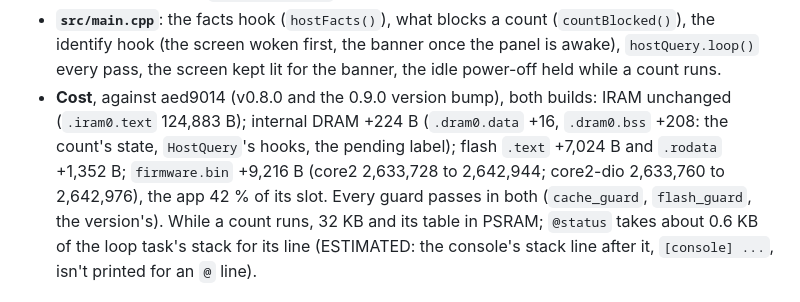
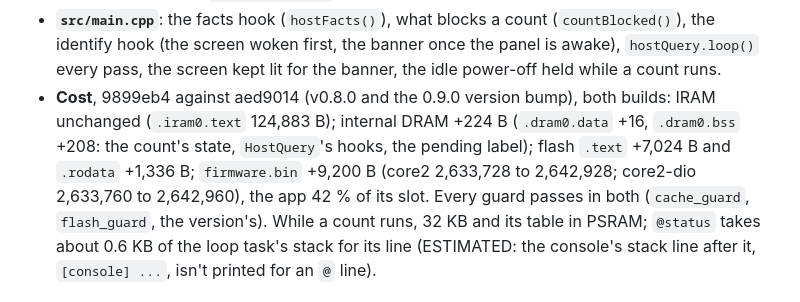
Before and after one commit to IrosTheBeggar/mstream-mp3-player, a Markdown page: docs/HOST-STATUS.md, the part around the change. Drawn GitHub-style.

Commit message:
Docs: the host status sizes, from 9899eb4
HOST-STATUS.md "Cost": the sizes of the committed builds (v0.8.0-3-g9899eb4,
core2 and core2-dio) against aed9014. The commit before took them from
its -dirty build, whose longer version string made .rodata +16 B and
firmware.bin +16 B more: .rodata +1,336 B, firmware.bin +9,200 B (core2
2,642,928, core2-dio 2,642,960); IRAM, internal DRAM and .text as said.

Co-Authored-By: Claude Opus 5.5 <noreply@anthropic.com>

```diff
--- a/docs/HOST-STATUS.md
+++ b/docs/HOST-STATUS.md
@@ -306,13 +306,13 @@ counted. An error changes nothing.
   banner once the panel is awake), `hostQuery.loop()` every pass, the
   screen kept lit for the banner, the idle power-off held while a count
   runs.
-- **Cost**, against aed9014 (v0.8.0 and the 0.9.0 version bump), both
-  builds: IRAM unchanged (`.iram0.text` 124,883 B); internal DRAM +224 B
-  (`.dram0.data` +16, `.dram0.bss` +208: the count's state, `HostQuery`'s
-  hooks, the pending label); flash `.text` +7,024 B and `.rodata` +1,352
-  B; `firmware.bin` +9,216 B (core2 2,633,728 to 2,642,944; core2-dio
-  2,633,760 to 2,642,976), the app 42 % of its slot. Every guard passes
-  in both (`cache_guard`, `flash_guard`, the version's). While a count
+- **Cost**, 9899eb4 against aed9014 (v0.8.0 and the 0.9.0 version
+  bump), both builds: IRAM unchanged (`.iram0.text` 124,883 B); internal
+  DRAM +224 B (`.dram0.data` +16, `.dram0.bss` +208: the count's state,
+  `HostQuery`'s hooks, the pending label); flash `.text` +7,024 B and
+  `.rodata` +1,336 B; `firmware.bin` +9,200 B (core2 2,633,728 to
+  2,642,928; core2-dio 2,633,760 to 2,642,960), the app 42 % of its slot.
+  Every guard passes in both (`cache_guard`, `flash_guard`, the version's). While a count
   runs, 32 KB and its table in PSRAM; `@status` takes about 0.6 KB of the
   loop task's stack for its line (ESTIMATED: the console's stack line
   after it, `[console] ...`, isn't printed for an `@` line).
```
